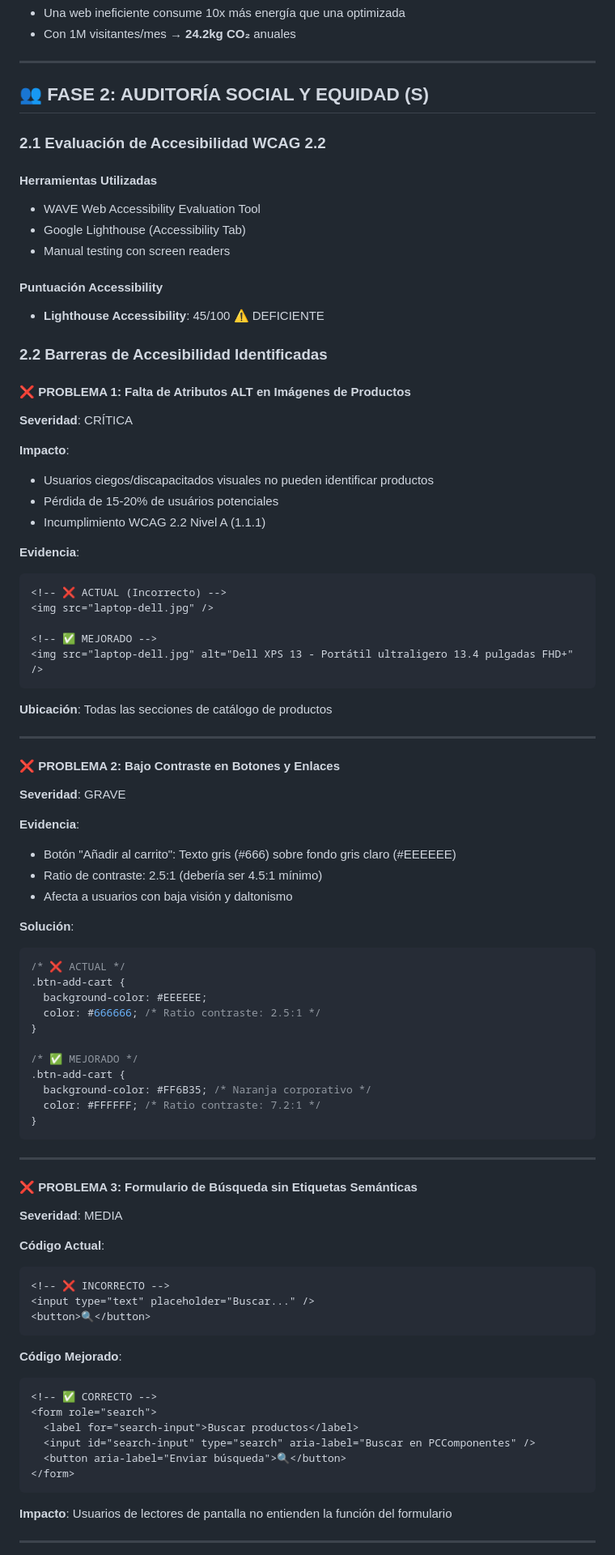
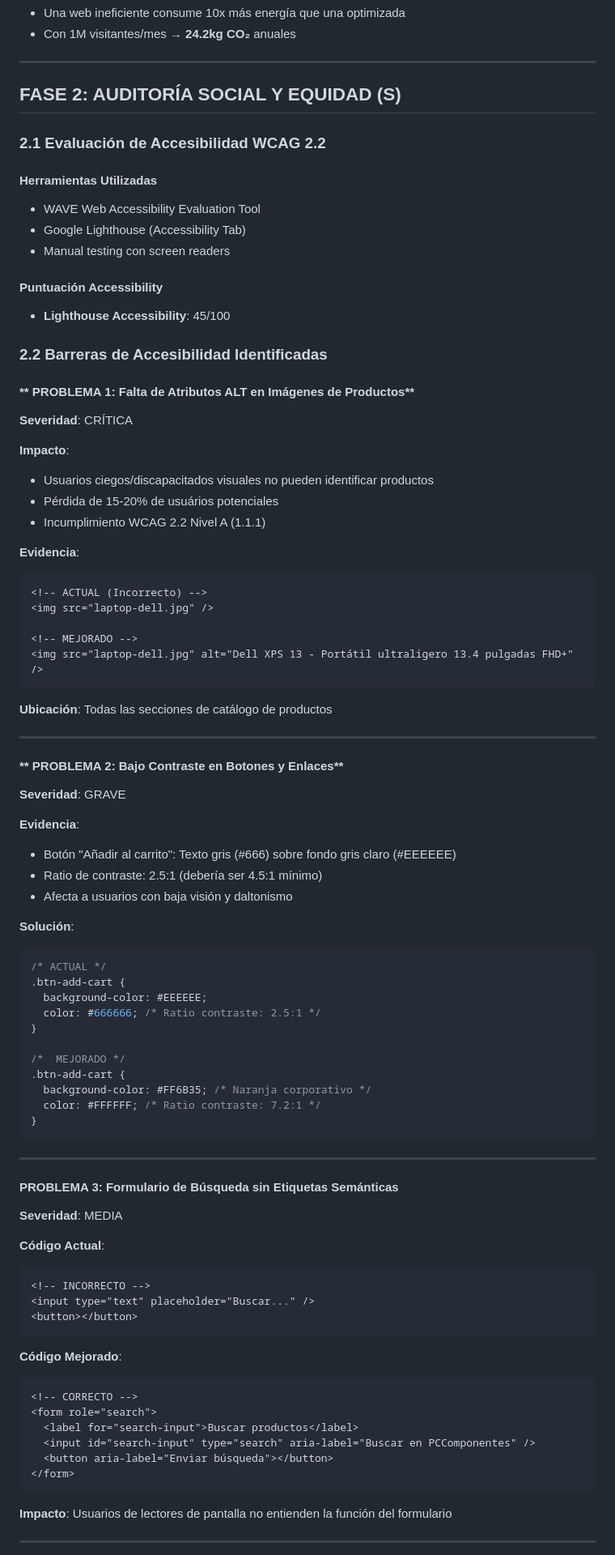
Before and after one commit to Kike2907/asg-auditoria-pccomponentes, a Markdown page: README.md, the part around one of its changes. Shown at 81% size. Rendered like a GitHub page.

Commit message:
Update README.md
Updated formatting and corrected headings in the README file for better clarity and consistency.

````diff
--- a/README.md
+++ b/README.md
@@ -66,7 +66,7 @@
 
 ---
 
-## 👥 FASE 2: AUDITORÍA SOCIAL Y EQUIDAD (S)
+## FASE 2: AUDITORÍA SOCIAL Y EQUIDAD (S)
 
 ### 2.1 Evaluación de Accesibilidad WCAG 2.2
 
@@ -76,11 +76,11 @@
 - Manual testing con screen readers
 
 #### Puntuación Accessibility
-- **Lighthouse Accessibility**: 45/100 ⚠️ DEFICIENTE
+- **Lighthouse Accessibility**: 45/100
 
 ### 2.2 Barreras de Accesibilidad Identificadas
 
-#### **❌ PROBLEMA 1: Falta de Atributos ALT en Imágenes de Productos**
+#### ** PROBLEMA 1: Falta de Atributos ALT en Imágenes de Productos**
 
 **Severidad**: CRÍTICA
 
@@ -91,10 +91,10 @@
 
 **Evidencia**:
 ```html
-<!-- ❌ ACTUAL (Incorrecto) -->
+<!-- ACTUAL (Incorrecto) -->
 <img src="laptop-dell.jpg" />
 
-<!-- ✅ MEJORADO -->
+<!-- MEJORADO -->
 <img src="laptop-dell.jpg" alt="Dell XPS 13 - Portátil ultraligero 13.4 pulgadas FHD+" />
 ```
 
@@ -102,7 +102,7 @@
 
 ---
 
-#### **❌ PROBLEMA 2: Bajo Contraste en Botones y Enlaces**
+#### ** PROBLEMA 2: Bajo Contraste en Botones y Enlaces**
 
 **Severidad**: GRAVE
 
@@ -113,13 +113,13 @@
 
 **Solución**:
 ```css
-/* ❌ ACTUAL */
+/* ACTUAL */
 .btn-add-cart {
   background-color: #EEEEEE;
   color: #666666; /* Ratio contraste: 2.5:1 */
 }
 
-/* ✅ MEJORADO */
+/*  MEJORADO */
 .btn-add-cart {
   background-color: #FF6B35; /* Naranja corporativo */
   color: #FFFFFF; /* Ratio contraste: 7.2:1 */
@@ -128,24 +128,24 @@
 
 ---
 
-#### **❌ PROBLEMA 3: Formulario de Búsqueda sin Etiquetas Semánticas**
+#### **PROBLEMA 3: Formulario de Búsqueda sin Etiquetas Semánticas**
 
 **Severidad**: MEDIA
 
 **Código Actual**:
 ```html
-<!-- ❌ INCORRECTO -->
+<!-- INCORRECTO -->
 <input type="text" placeholder="Buscar..." />
-<button>🔍</button>
+<button></button>
 ```
 
 **Código Mejorado**:
 ```html
-<!-- ✅ CORRECTO -->
+<!-- CORRECTO -->
 <form role="search">
   <label for="search-input">Buscar productos</label>
   <input id="search-input" type="search" aria-label="Buscar en PCComponentes" />
-  <button aria-label="Enviar búsqueda">🔍</button>
+  <button aria-label="Enviar búsqueda"></button>
 </form>
 ```
 
````
Also changed, not shown: other parts of README.md (+32 -32 lines).
